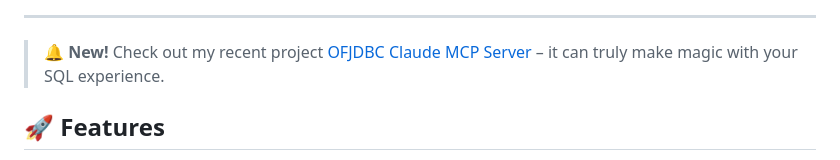
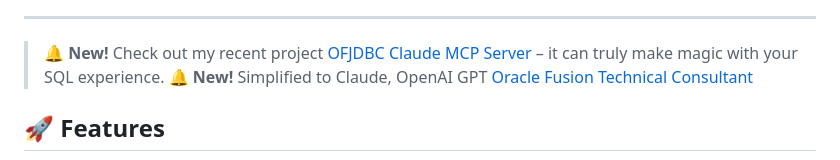
Before and after one commit to krokozyab/ofjdbc, a Markdown page: README.md, the part around the change. GitHub-like rendering.

```diff
--- a/README.md
+++ b/README.md
@@ -26,6 +26,8 @@ And it isn’t just for Java - it can be used from any JVM‑hosted language to
 ---
 
 > 🔔 **New!** Check out my recent project [OFJDBC Claude MCP Server](https://github.com/krokozyab/ofjdbc_claudie_mcp) – it can truly make magic with your SQL experience.
+> 🔔 **New!** Simplified to Claude, OpenAI GPT [Oracle Fusion Technical Consultant](https://chatgpt.com/g/g-68cbf632f2288191a3b97833626b792e-oracle-fusion-technical-consultant)
+
 
 ## 🚀 Features
 - **Your Credentials, Your Control:** Unlike many closed‑source solutions, this driver keeps your credentials under your control, ensuring peace of mind and security.
```
